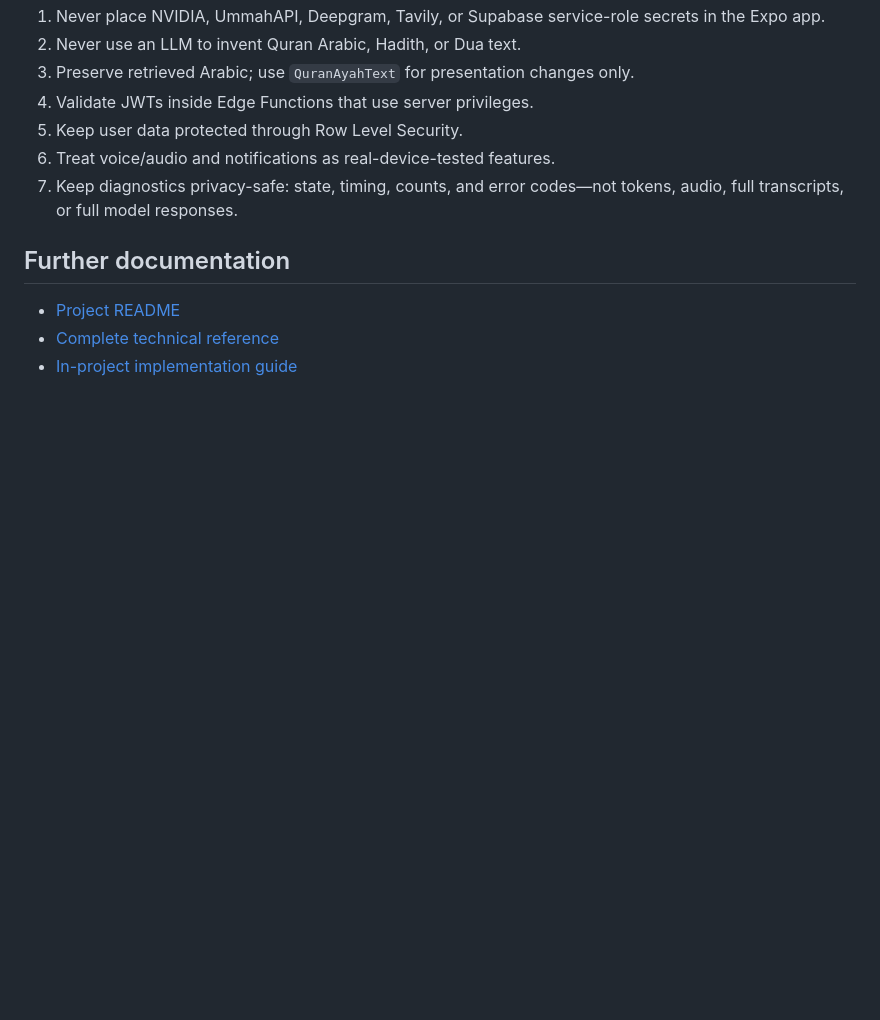
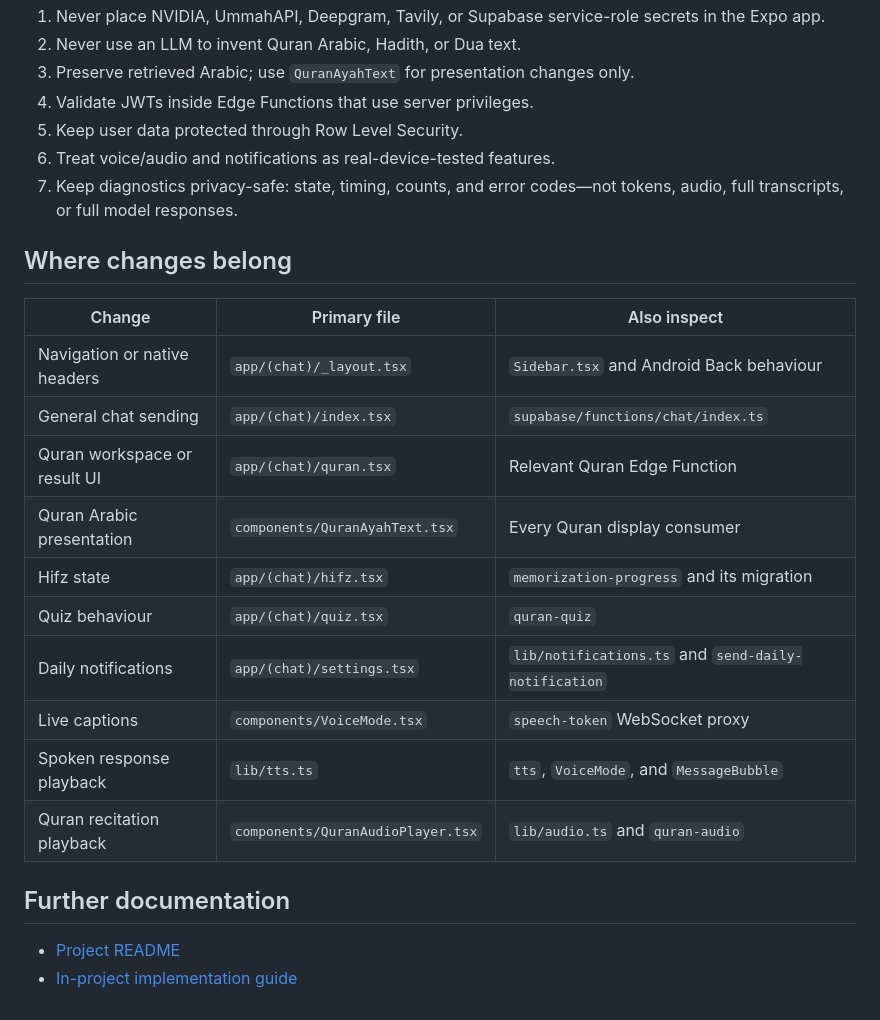
Before and after one commit to nofilkhan1/Zeno-AI, a Markdown page: ARCHITECTURE.md, the part around the change. Drawn GitHub-style; blank space fills up the shorter version.

```diff
--- a/ARCHITECTURE.md
+++ b/ARCHITECTURE.md
@@ -235,8 +235,22 @@ Voice Mode streams 16 kHz mono PCM audio through the authenticated `speech-token
 6. Treat voice/audio and notifications as real-device-tested features.
 7. Keep diagnostics privacy-safe: state, timing, counts, and error codes—not tokens, audio, full transcripts, or full model responses.
 
+## Where changes belong
+
+| Change | Primary file | Also inspect |
+| --- | --- | --- |
+| Navigation or native headers | `app/(chat)/_layout.tsx` | `Sidebar.tsx` and Android Back behaviour |
+| General chat sending | `app/(chat)/index.tsx` | `supabase/functions/chat/index.ts` |
+| Quran workspace or result UI | `app/(chat)/quran.tsx` | Relevant Quran Edge Function |
+| Quran Arabic presentation | `components/QuranAyahText.tsx` | Every Quran display consumer |
+| Hifz state | `app/(chat)/hifz.tsx` | `memorization-progress` and its migration |
+| Quiz behaviour | `app/(chat)/quiz.tsx` | `quran-quiz` |
+| Daily notifications | `app/(chat)/settings.tsx` | `lib/notifications.ts` and `send-daily-notification` |
+| Live captions | `components/VoiceMode.tsx` | `speech-token` WebSocket proxy |
+| Spoken response playback | `lib/tts.ts` | `tts`, `VoiceMode`, and `MessageBubble` |
+| Quran recitation playback | `components/QuranAudioPlayer.tsx` | `lib/audio.ts` and `quran-audio` |
+
 ## Further documentation
 
 - [Project README](README.md)
-- [Complete technical reference](ZENO_COMPLETE_TECHNICAL_REFERENCE.md)
 - [In-project implementation guide](zeno-app/ARCHITECTURE.md)
```
Also changed, not shown: README.md (+2 -2 lines), ZENO_COMPLETE_TECHNICAL_REFERENCE.md (deleted, +0 -333 lines).
